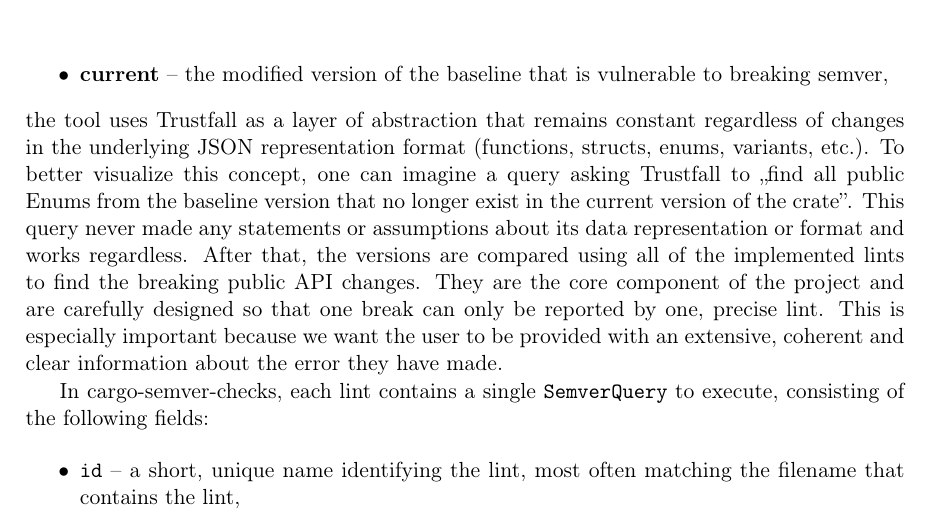
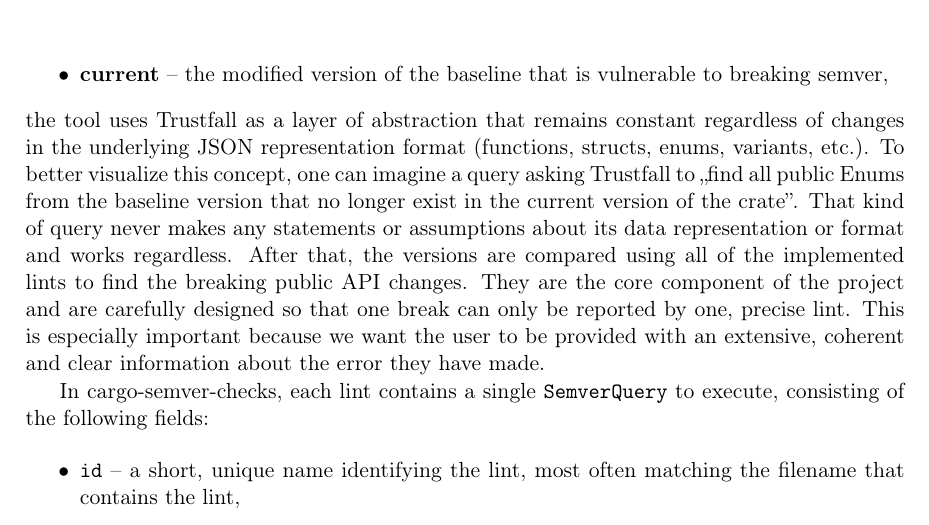
Before and after one commit to tonowak/bachelors-thesis, a LaTeX thesis (thesis-en.tex): part of page 24 of 47, cut so that both start at the same text. Compiled offline with pdfLaTeX.

Commit message:
Update thesis-en.tex
Co-authored-by: Tomasz Nowak <36604952+tonowak@users.noreply.github.com>

```diff
--- a/thesis-en.tex
+++ b/thesis-en.tex
@@ -575,7 +575,7 @@
 the tool uses Trustfall as a layer of abstraction that remains constant regardless of changes in the underlying JSON representation format
 (functions, structs, enums, variants, etc.). To better visualize this concept, one can imagine a query
 asking Trustfall to ,,find all public Enums from the baseline version that no longer exist in the
-current version of the crate''. This query never made any statements or assumptions about its data
+current version of the crate''. That kind of query never makes any statements or assumptions about its data
 representation or format and works regardless. After that, the versions are compared using all of
 the implemented lints to find the breaking public API changes. They are the core component of
 the project and are carefully designed so that one break can only be reported by one, precise
```
